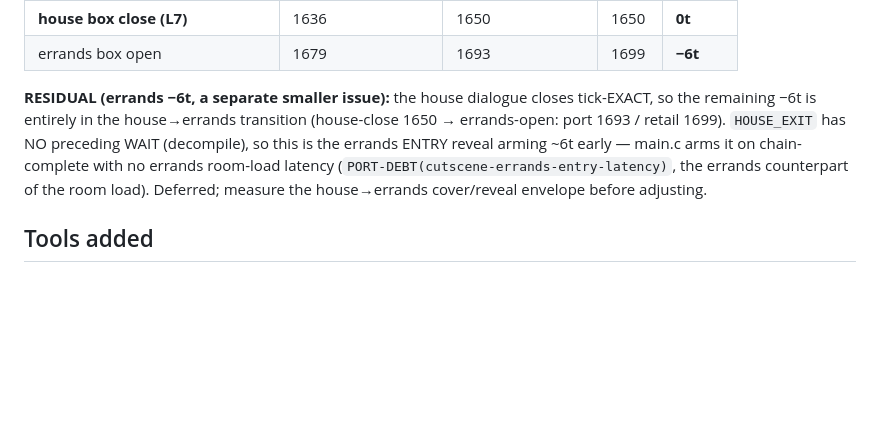
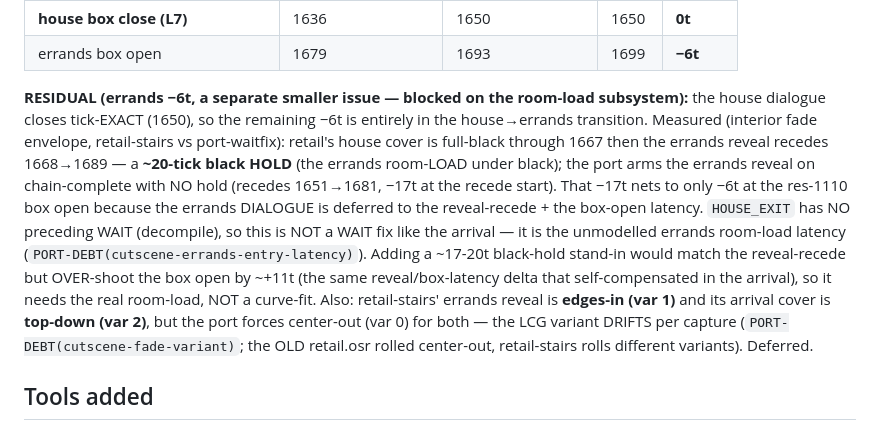
Before and after one commit to Francesco149/OpenSummoners, a Markdown page: docs/findings/dialogue-advance-early.md, the part around the change. GitHub-like rendering; blank space fills up the shorter version.

Commit message:
docs(dialogue): pin the errands −6t residual = the errands room-load black-hold
Measured the house→errands fade envelope (retail-stairs vs port-waitfix): retail
holds full-black ~20t (cover done ~1648 → errands reveal recedes 1668-1689) = the
errands room-LOAD under black; the port arms the errands reveal on chain-complete
with no hold (recedes 1651, −17t), netting −6t at the res-1110 box (the dialogue
is deferred to the reveal-recede + box latency).  It is NOT a WAIT fix (HOUSE_EXIT
has no preceding WAIT) — the unmodelled errands room load; a ~17-20t stand-in would
over-shoot the box open by ~+11t, so it needs the real load.  Also recorded: on
retail-stairs the errands reveal is edges-in (var 1) + the arrival cover is
top-down (var 2), but the port forces center-out (var 0) — cutscene-fade-variant
drifts per capture.

Co-Authored-By: Claude Opus 4.8 (1M context) <noreply@anthropic.com>

```diff
--- a/docs/findings/dialogue-advance-early.md
+++ b/docs/findings/dialogue-advance-early.md
@@ -88,12 +88,21 @@ script 20.  The house/L8 WAITs (`0x32=50`) always mapped 1:1 — there was never
 | **house box close (L7)** | 1636 | 1650 | 1650 | **0t** |
 | errands box open | 1679 | 1693 | 1699 | **−6t** |
 
-**RESIDUAL (errands −6t, a separate smaller issue):** the house dialogue closes tick-EXACT, so
-the remaining −6t is entirely in the house→errands transition (house-close 1650 → errands-open:
-port 1693 / retail 1699).  `HOUSE_EXIT` has NO preceding WAIT (decompile), so this is the errands
-ENTRY reveal arming ~6t early — main.c arms it on chain-complete with no errands room-load
-latency (`PORT-DEBT(cutscene-errands-entry-latency)`, the errands counterpart of the room load).
-Deferred; measure the house→errands cover/reveal envelope before adjusting.
+**RESIDUAL (errands −6t, a separate smaller issue — blocked on the room-load subsystem):** the
+house dialogue closes tick-EXACT (1650), so the remaining −6t is entirely in the house→errands
+transition.  Measured (interior fade envelope, retail-stairs vs port-waitfix): retail's house
+cover is full-black through 1667 then the errands reveal recedes 1668→1689 — a **~20-tick black
+HOLD** (the errands room-LOAD under black); the port arms the errands reveal on chain-complete with
+NO hold (recedes 1651→1681, −17t at the recede start).  That −17t nets to only −6t at the res-1110
+box open because the errands DIALOGUE is deferred to the reveal-recede + the box-open latency.
+`HOUSE_EXIT` has NO preceding WAIT (decompile), so this is NOT a WAIT fix like the arrival — it is
+the unmodelled errands room-load latency (`PORT-DEBT(cutscene-errands-entry-latency)`).  Adding a
+~17-20t black-hold stand-in would match the reveal-recede but OVER-shoot the box open by ~+11t
+(the same reveal/box-latency delta that self-compensated in the arrival), so it needs the real
+room-load, NOT a curve-fit.  Also: retail-stairs' errands reveal is **edges-in (var 1)** and its
+arrival cover is **top-down (var 2)**, but the port forces center-out (var 0) for both — the LCG
+variant DRIFTS per capture (`PORT-DEBT(cutscene-fade-variant)`; the OLD retail.osr rolled
+center-out, retail-stairs rolls different variants).  Deferred.
 
 ## Tools added
 - `OSS_DLG_TRACE=1` — per-tick `DLGT t= cf= act= sc= rev=/  ib= cl= lg= rd= r= L=` dump at the
```
